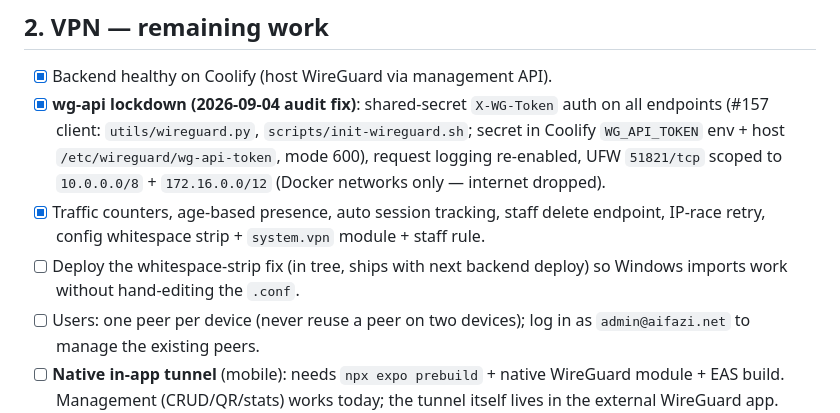
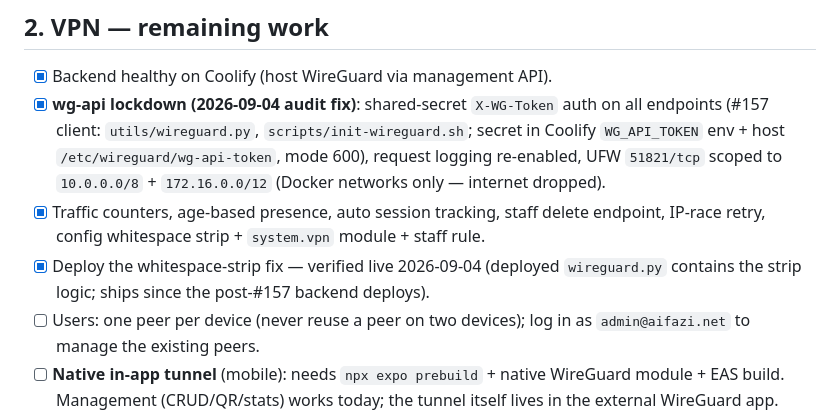
Before and after one commit to aifazi/aifazi.net, a Markdown page: ROADMAP.md, the part around one of its changes. Drawn GitHub-style.

```diff
--- a/ROADMAP.md
+++ b/ROADMAP.md
@@ -126,8 +123,9 @@
 - [x] Traffic counters, age-based presence, auto session tracking,
       staff delete endpoint, IP-race retry, config whitespace strip +
       `system.vpn` module + staff rule.
-- [ ] Deploy the whitespace-strip fix (in tree, ships with next backend
-      deploy) so Windows imports work without hand-editing the `.conf`.
+- [x] Deploy the whitespace-strip fix — verified live 2026-09-04
+      (deployed `wireguard.py` contains the strip logic; ships since the
+      post-#157 backend deploys).
 - [ ] Users: one peer per device (never reuse a peer on two devices);
       log in as `admin@aifazi.net` to manage the existing peers.
 - [ ] **Native in-app tunnel** (mobile): needs `npx expo prebuild` +
```
Also changed, not shown: other parts of ROADMAP.md (+30 -31 lines).
